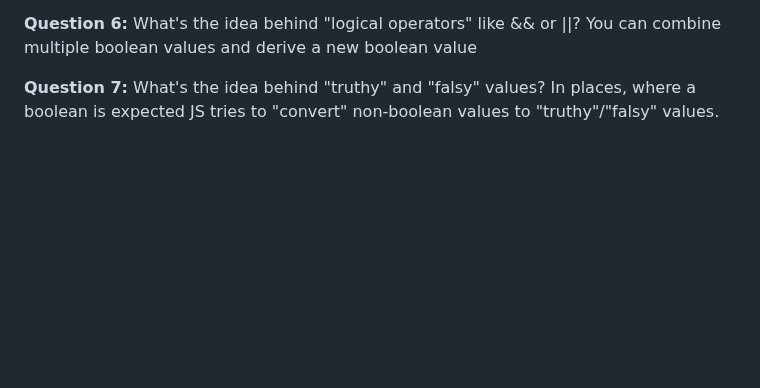
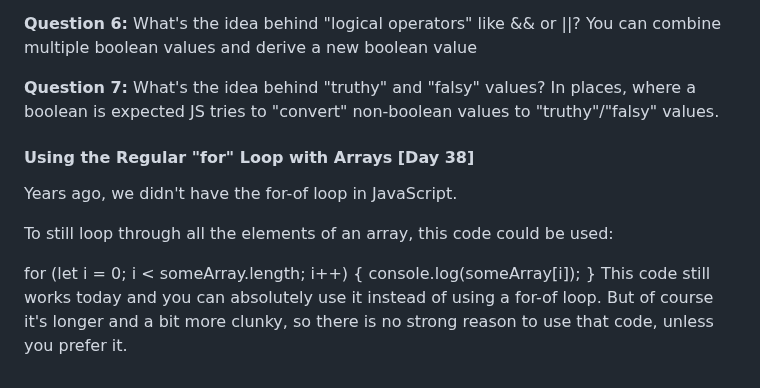
Before and after one commit to rominalodolo/100_Days_Of_Code-Web-Development-Bootcamp, a Markdown page: README.md, the part around the change. GitHub-like rendering; blank space fills up the shorter version.

Commit message:
Using the Regular "for" Loop with Arrays [Day 38]

```diff
--- a/README.md
+++ b/README.md
@@ -974,3 +974,15 @@ You can combine multiple boolean values and derive a new boolean value
 **Question 7:**
 What's the idea behind "truthy" and "falsy" values?
 In places, where a boolean is expected JS tries to "convert" non-boolean values to "truthy"/"falsy" values.
+
+
+
+#### Using the Regular "for" Loop with Arrays [Day 38]
+Years ago, we didn't have the for-of loop in JavaScript.
+
+To still loop through all the elements of an array, this code could be used:
+
+for (let i = 0; i < someArray.length; i++) {
+    console.log(someArray[i]);
+}
+This code still works today and you can absolutely use it instead of using a for-of loop. But of course it's longer and a bit more clunky, so there is no strong reason to use that code, unless you prefer it.
```
